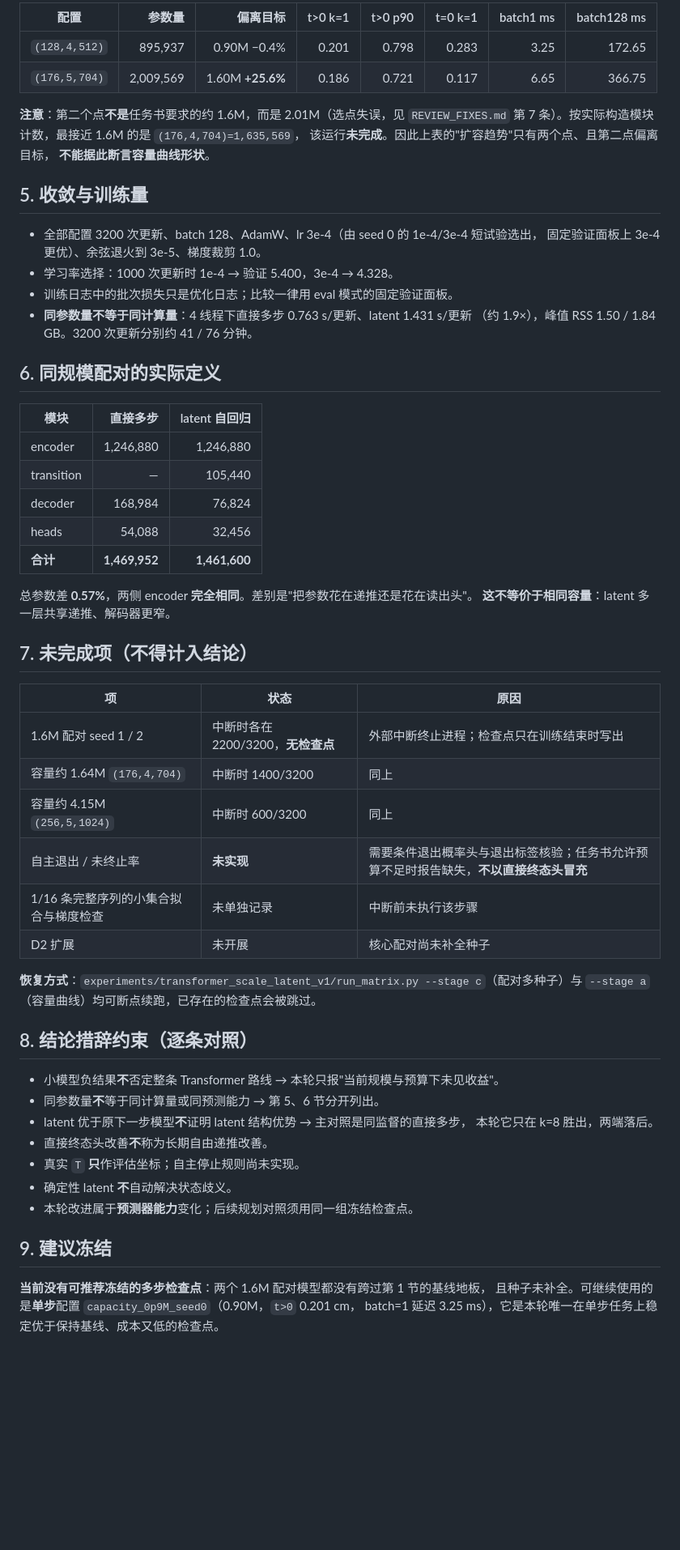
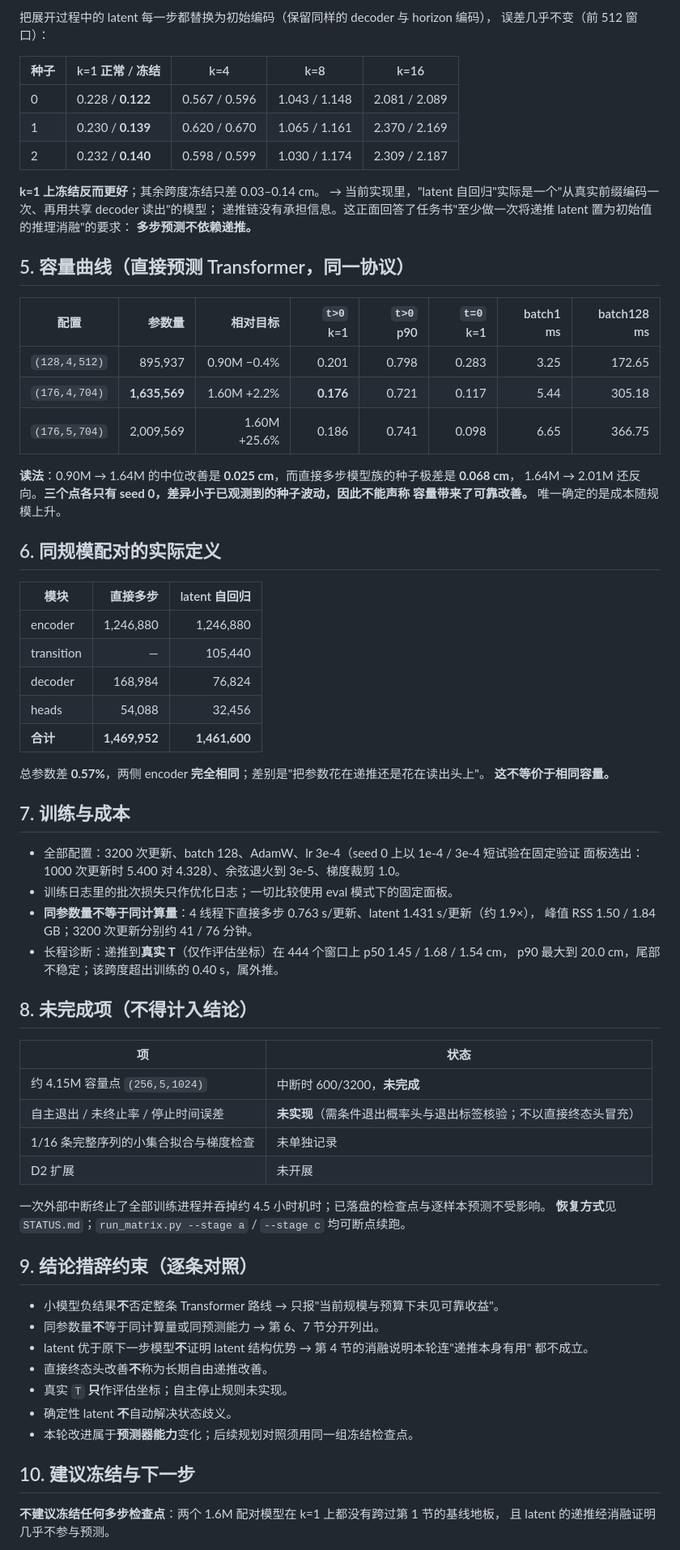
Before and after one commit to ZiliTang/coimagine, a Markdown page: docs/transformer_scale_latent_v1/RESULTS.md, the part around one of its changes. Shown at 81% size. Rendered like a GitHub page; blank space fills up the shorter version.

```diff
--- a/docs/transformer_scale_latent_v1/RESULTS.md
+++ b/docs/transformer_scale_latent_v1/RESULTS.md
@@ -81,22 +84,29 @@ k=4 与 k=16(r1) 正是任务书警告过的情形：**两个统计量给出相
 
-| 配置 | 参数量 | 偏离目标 | t>0 k=1 | t>0 p90 | t=0 k=1 | batch1 ms | batch128 ms |
+把展开过程中的 latent 每一步都替换为初始编码（保留同样的 decoder 与 horizon 编码），
+误差几乎不变（前 512 窗口）：
+
+| 种子 | k=1 正常 / 冻结 | k=4 | k=8 | k=16 |
+|---|---|---|---|---|
+| 0 | 0.228 / **0.122** | 0.567 / 0.596 | 1.043 / 1.148 | 2.081 / 2.089 |
+| 1 | 0.230 / **0.139** | 0.620 / 0.670 | 1.065 / 1.161 | 2.370 / 2.169 |
+| 2 | 0.232 / **0.140** | 0.598 / 0.599 | 1.030 / 1.174 | 2.309 / 2.187 |
+
+**k=1 上冻结反而更好**；其余跨度冻结只差 0.03–0.14 cm。
+→ 当前实现里，"latent 自回归"实际是一个"从真实前缀编码一次、再用共享 decoder 读出"的模型；
+递推链没有承担信息。这正面回答了任务书"至少做一次将递推 latent 置为初始值的推理消融"的要求：
+**多步预测不依赖递推。**
+
+## 5. 容量曲线（直接预测 Transformer，同一协议）
+
+| 配置 | 参数量 | 相对目标 | `t>0` k=1 | `t>0` p90 | `t=0` k=1 | batch1 ms | batch128 ms |
 |---|---:|---:|---:|---:|---:|---:|---:|
 | `(128,4,512)` | 895,937 | 0.90M −0.4% | 0.201 | 0.798 | 0.283 | 3.25 | 172.65 |
-| `(176,5,704)` | 2,009,569 | 1.60M **+25.6%** | 0.186 | 0.721 | 0.117 | 6.65 | 366.75 |
+| `(176,4,704)` | **1,635,569** | 1.60M +2.2% | **0.176** | 0.721 | 0.117 | 5.44 | 305.18 |
+| `(176,5,704)` | 2,009,569 | 1.60M +25.6% | 0.186 | 0.741 | 0.098 | 6.65 | 366.75 |
 
-**注意**：第二个点**不是**任务书要求的约 1.6M，而是 2.01M（选点失误，见
-`REVIEW_FIXES.md` 第 7 条）。按实际构造模块计数，最接近 1.6M 的是 `(176,4,704)=1,635,569`，
-该运行**未完成**。因此上表的"扩容趋势"只有两个点、且第二点偏离目标，
-**不能据此断言容量曲线形状**。
-
-## 5. 收敛与训练量
-
-- 全部配置 3200 次更新、batch 128、AdamW、lr 3e-4（由 seed 0 的 1e-4/3e-4 短试验选出，
-  固定验证面板上 3e-4 更优）、余弦退火到 3e-5、梯度裁剪 1.0。
-- 学习率选择：1000 次更新时 1e-4 → 验证 5.400，3e-4 → 4.328。
-- 训练日志中的批次损失只是优化日志；比较一律用 eval 模式的固定验证面板。
-- **同参数量不等于同计算量**：4 线程下直接多步 0.763 s/更新、latent 1.431 s/更新
-  （约 1.9×），峰值 RSS 1.50 / 1.84 GB。3200 次更新分别约 41 / 76 分钟。
+**读法**：0.90M → 1.64M 的中位改善是 **0.025 cm**，而直接多步模型族的种子极差是 **0.068 cm**，
+1.64M → 2.01M 还反向。**三个点各只有 seed 0，差异小于已观测到的种子波动，因此不能声称
+容量带来了可靠改善。** 唯一确定的是成本随规模上升。
 
 ## 6. 同规模配对的实际定义
 
@@ -108,37 +118,44 @@ k=4 与 k=16(r1) 正是任务书警告过的情形：**两个统计量给出相
 | heads | 54,088 | 32,456 |
 | **合计** | **1,469,952** | **1,461,600** |
 
-总参数差 **0.57%**，两侧 encoder **完全相同**。差别是"把参数花在递推还是花在读出头"。
-**这不等价于相同容量**：latent 多一层共享递推、解码器更窄。
+总参数差 **0.57%**，两侧 encoder **完全相同**；差别是"把参数花在递推还是花在读出头上"。
+**这不等价于相同容量。**
 
-## 7. 未完成项（不得计入结论）
+## 7. 训练与成本
 
-| 项 | 状态 | 原因 |
-|---|---|---|
-| 1.6M 配对 seed 1 / 2 | 中断时各在 2200/3200，**无检查点** | 外部中断终止进程；检查点只在训练结束时写出 |
-| 容量约 1.64M `(176,4,704)` | 中断时 1400/3200 | 同上 |
-| 容量约 4.15M `(256,5,1024)` | 中断时 600/3200 | 同上 |
-| 自主退出 / 未终止率 | **未实现** | 需要条件退出概率头与退出标签核验；任务书允许预算不足时报告缺失，**不以直接终态头冒充** |
-| 1/16 条完整序列的小集合拟合与梯度检查 | 未单独记录 | 中断前未执行该步骤 |
-| D2 扩展 | 未开展 | 核心配对尚未补全种子 |
+- 全部配置：3200 次更新、batch 128、AdamW、lr 3e-4（seed 0 上以 1e-4 / 3e-4 短试验在固定验证
+  面板选出：1000 次更新时 5.400 对 4.328）、余弦退火到 3e-5、梯度裁剪 1.0。
+- 训练日志里的批次损失只作优化日志；一切比较使用 eval 模式下的固定面板。
+- **同参数量不等于同计算量**：4 线程下直接多步 0.763 s/更新、latent 1.431 s/更新（约 1.9×），
+  峰值 RSS 1.50 / 1.84 GB；3200 次更新分别约 41 / 76 分钟。
+- 长程诊断：递推到**真实 T**（仅作评估坐标）在 444 个窗口上 p50 1.45 / 1.68 / 1.54 cm，
+  p90 最大到 20.0 cm，尾部不稳定；该跨度超出训练的 0.40 s，属外推。
 
-**恢复方式**：`experiments/transformer_scale_latent_v1/run_matrix.py --stage c`（配对多种子）与
-`--stage a`（容量曲线）均可断点续跑，已存在的检查点会被跳过。
+## 8. 未完成项（不得计入结论）
 
-## 8. 结论措辞约束（逐条对照）
+| 项 | 状态 |
+|---|---|
+| 约 4.15M 容量点 `(256,5,1024)` | 中断时 600/3200，**未完成** |
+| 自主退出 / 未终止率 / 停止时间误差 | **未实现**（需条件退出概率头与退出标签核验；不以直接终态头冒充） |
+| 1/16 条完整序列的小集合拟合与梯度检查 | 未单独记录 |
+| D2 扩展 | 未开展 |
 
-- 小模型负结果**不**否定整条 Transformer 路线 → 本轮只报"当前规模与预算下未见收益"。
-- 同参数量**不**等于同计算量或同预测能力 → 第 5、6 节分开列出。
-- latent 优于原下一步模型**不**证明 latent 结构优势 → 主对照是同监督的直接多步，
-  本轮它只在 k=8 胜出，两端落后。
+一次外部中断终止了全部训练进程并吞掉约 4.5 小时机时；已落盘的检查点与逐样本预测不受影响。
+**恢复方式**见 `STATUS.md`；`run_matrix.py --stage a` / `--stage c` 均可断点续跑。
+
+## 9. 结论措辞约束（逐条对照）
+
+- 小模型负结果**不**否定整条 Transformer 路线 → 只报"当前规模与预算下未见可靠收益"。
+- 同参数量**不**等于同计算量或同预测能力 → 第 6、7 节分开列出。
+- latent 优于原下一步模型**不**证明 latent 结构优势 → 第 4 节的消融说明本轮连"递推本身有用"
+  都不成立。
 - 直接终态头改善**不**称为长期自由递推改善。
-- 真实 `T` **只**作评估坐标；自主停止规则尚未实现。
+- 真实 `T` **只**作评估坐标；自主停止规则未实现。
 - 确定性 latent **不**自动解决状态歧义。
 - 本轮改进属于**预测器能力**变化；后续规划对照须用同一组冻结检查点。
 
-## 9. 建议冻结
+## 10. 建议冻结与下一步
 
-**当前没有可推荐冻结的多步检查点**：两个 1.6M 配对模型都没有跨过第 1 节的基线地板，
-且种子未补全。可继续使用的是**单步**配置 `capacity_0p9M_seed0`（0.90M，`t>0` 0.201 cm，
-batch=1 延迟 3.25 ms），它是本轮唯一在单步任务上稳定优于保持基线、成本又低的检查点。
+**不建议冻结任何多步检查点**：两个 1.6M 配对模型在 k=1 上都没有跨过第 1 节的基线地板，
+且 latent 的递推经消融证明几乎不参与预测。
 
```
Also changed, not shown: other parts of docs/transformer_scale_latent_v1/RESULTS.md (+56 -45 lines), docs/transformer_scale_latent_v1/STATUS.md (+7 -8 lines), transformer_scale_latent_v1_review/docs/RESULTS.md (+108 -83 lines), docs/transformer_scale_latent_v1/F1_capacity_and_cost.png, docs/transformer_scale_latent_v1/F3_horizon_error.png, docs/transformer_scale_latent_v1/F4_terminal_and_rollout.png, transformer_scale_latent_v1_review/figures/F1_capacity_and_cost.png, transformer_scale_latent_v1_review/figures/F3_horizon_error.png, transformer_scale_latent_v1_review/figures/F4_terminal_and_rollout.png, 4 other files.
